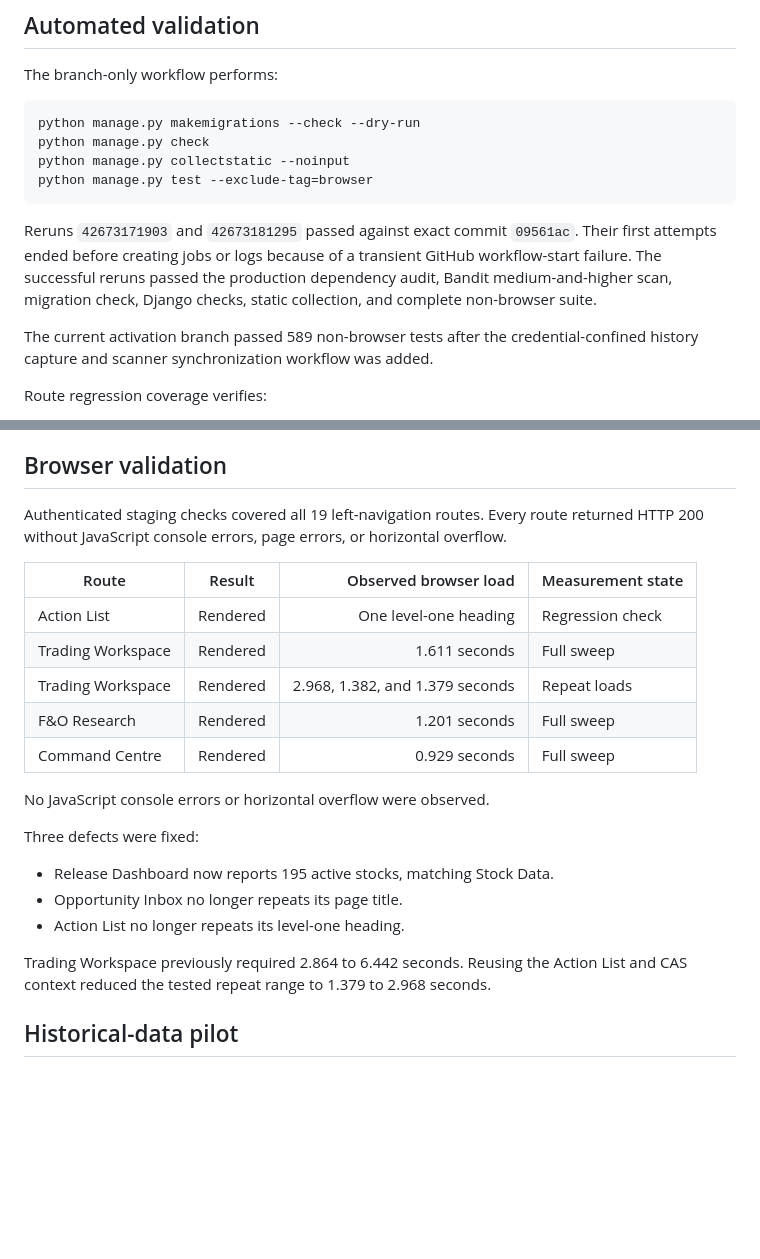
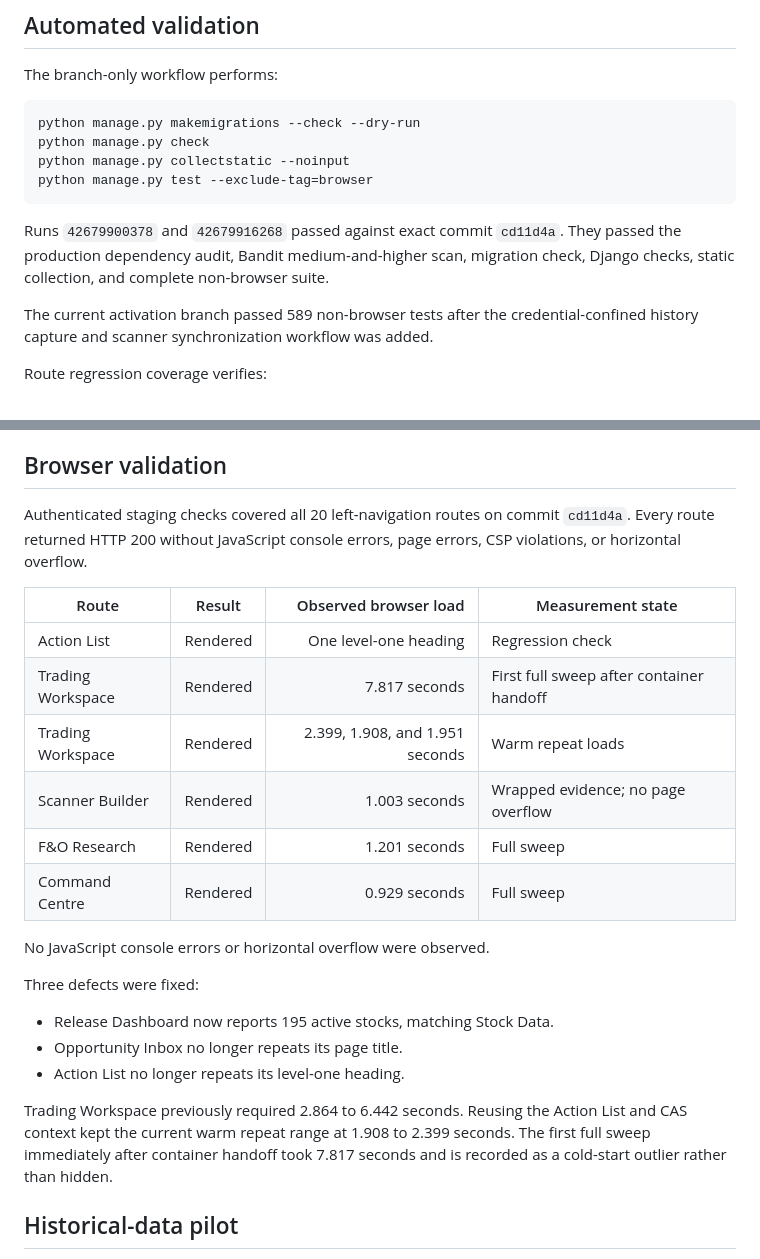
Before and after one commit to arcoptions/OptionsDjango, a Markdown page: docs/arc2/PRODUCTION_TEST_RESULTS.md, 2 parts joined by grey strips. GitHub-like rendering; blank space fills up the shorter version.

Commit message:
docs: record hardened browser validation
Co-authored-by: Copilot <223556219+Copilot@users.noreply.github.com>

📚 - Generated by Copilot

````diff
--- a/docs/arc2/PRODUCTION_TEST_RESULTS.md
+++ b/docs/arc2/PRODUCTION_TEST_RESULTS.md
@@ -44,11 +44,10 @@ python manage.py collectstatic --noinput
 python manage.py test --exclude-tag=browser
 ```
 
-Reruns `42673171903` and `42673181295` passed against exact commit `09561ac`.
-Their first attempts ended before creating jobs or logs because of a transient
-GitHub workflow-start failure. The successful reruns passed the production
-dependency audit, Bandit medium-and-higher scan, migration check, Django
-checks, static collection, and complete non-browser suite.
+Runs `42679900378` and `42679916268` passed against exact commit `cd11d4a`.
+They passed the production dependency audit, Bandit medium-and-higher scan,
+migration check, Django checks, static collection, and complete non-browser
+suite.
 
 The current activation branch passed 589 non-browser tests after the
 credential-confined history capture and scanner synchronization workflow was
@@ -145,15 +144,16 @@ preserves the broker-history symbol while refreshing current Dhan metadata.
 
 ## Browser validation
 
-Authenticated staging checks covered all 19 left-navigation routes. Every
-route returned HTTP 200 without JavaScript console errors, page errors, or
-horizontal overflow.
+Authenticated staging checks covered all 20 left-navigation routes on commit
+`cd11d4a`. Every route returned HTTP 200 without JavaScript console errors,
+page errors, CSP violations, or horizontal overflow.
 
 | Route | Result | Observed browser load | Measurement state |
 |---|---|---:|---|
 | Action List | Rendered | One level-one heading | Regression check |
-| Trading Workspace | Rendered | 1.611 seconds | Full sweep |
-| Trading Workspace | Rendered | 2.968, 1.382, and 1.379 seconds | Repeat loads |
+| Trading Workspace | Rendered | 7.817 seconds | First full sweep after container handoff |
+| Trading Workspace | Rendered | 2.399, 1.908, and 1.951 seconds | Warm repeat loads |
+| Scanner Builder | Rendered | 1.003 seconds | Wrapped evidence; no page overflow |
 | F&O Research | Rendered | 1.201 seconds | Full sweep |
 | Command Centre | Rendered | 0.929 seconds | Full sweep |
 
@@ -166,8 +166,9 @@ Three defects were fixed:
 * Action List no longer repeats its level-one heading.
 
 Trading Workspace previously required 2.864 to 6.442 seconds. Reusing the
-Action List and CAS context reduced the tested repeat range to 1.379 to 2.968
-seconds.
+Action List and CAS context kept the current warm repeat range at 1.908 to
+2.399 seconds. The first full sweep immediately after container handoff took
+7.817 seconds and is recorded as a cold-start outlier rather than hidden.
 
 ## Historical-data pilot
 
````
Also changed, not shown: other parts of docs/arc2/PRODUCTION_TEST_RESULTS.md (+3 -3 lines), docs/arc2/REQUIREMENTS_TEST_MATRIX.md (+4 -4 lines).
